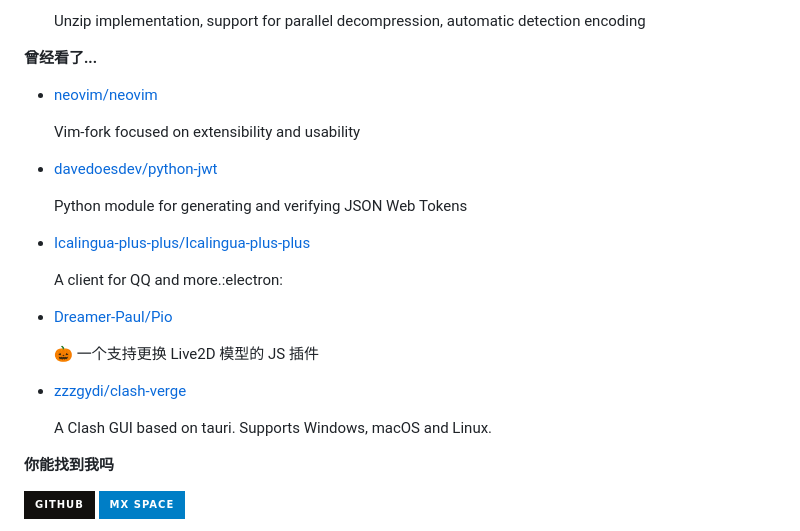
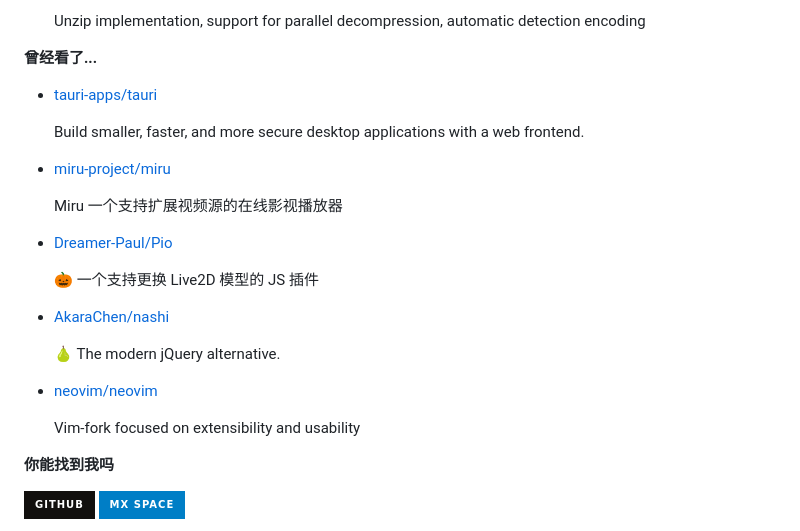
Before and after one commit to ttimochan/ttimochan, a Markdown page: readme.md, the part around one of its changes. Drawn GitHub-style; badges without logos.

```diff
--- a/readme.md
+++ b/readme.md
@@ -36,7 +36,7 @@
 
 **曾经看了...**
 
-<ul><li><a href=https://github.com/neovim/neovim>neovim/neovim</a><p>Vim-fork focused on extensibility and usability</p></li><li><a href=https://github.com/davedoesdev/python-jwt>davedoesdev/python-jwt</a><p>Python module for generating and verifying JSON Web Tokens</p></li><li><a href=https://github.com/Icalingua-plus-plus/Icalingua-plus-plus>Icalingua-plus-plus/Icalingua-plus-plus</a><p>A client for QQ and more.:electron:</p></li><li><a href=https://github.com/Dreamer-Paul/Pio>Dreamer-Paul/Pio</a><p>🎃 一个支持更换 Live2D 模型的 JS 插件</p></li><li><a href=https://github.com/zzzgydi/clash-verge>zzzgydi/clash-verge</a><p>A Clash GUI based on tauri. Supports Windows, macOS and Linux.</p></li></ul>
+<ul><li><a href=https://github.com/tauri-apps/tauri>tauri-apps/tauri</a><p>Build smaller, faster, and more secure desktop applications with a web frontend.</p></li><li><a href=https://github.com/miru-project/miru>miru-project/miru</a><p>Miru 一个支持扩展视频源的在线影视播放器</p></li><li><a href=https://github.com/Dreamer-Paul/Pio>Dreamer-Paul/Pio</a><p>🎃 一个支持更换 Live2D 模型的 JS 插件</p></li><li><a href=https://github.com/AkaraChen/nashi>AkaraChen/nashi</a><p>🍐 The modern jQuery alternative.</p></li><li><a href=https://github.com/neovim/neovim>neovim/neovim</a><p>Vim-fork focused on extensibility and usability</p></li></ul>
 
 **你能找到我吗**
 
```
Also changed, not shown: other parts of readme.md (+1 -1 lines).
